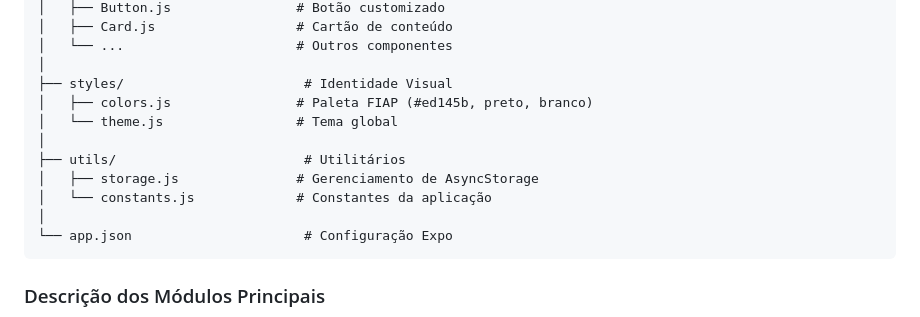
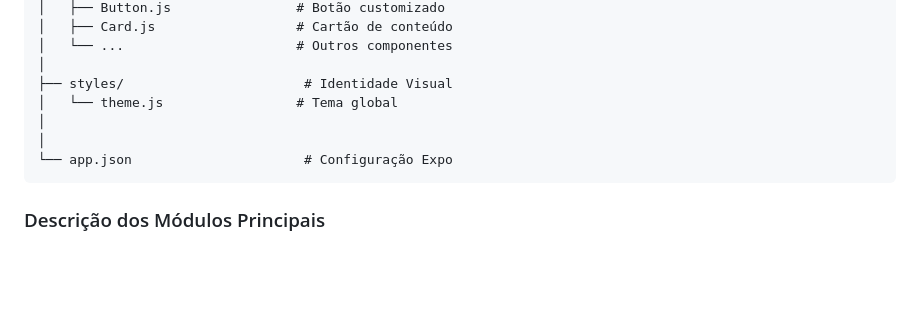
Before and after one commit to JoaoVictorAAbreu-Dev/fiap-cpad-cp1-FiapCampusHelper, a Markdown page: README.md, the part around the change. GitHub-like rendering; blank space fills up the shorter version.

````diff
--- a/README.md
+++ b/README.md
@@ -223,12 +223,8 @@ fiap-campus-helper/
 │   └── ...                      # Outros componentes
 │
 ├── styles/                       # Identidade Visual
-│   ├── colors.js                # Paleta FIAP (#ed145b, preto, branco)
 │   └── theme.js                 # Tema global
 │
-├── utils/                        # Utilitários
-│   ├── storage.js               # Gerenciamento de AsyncStorage
-│   └── constants.js             # Constantes da aplicação
 │
 └── app.json                      # Configuração Expo
 ```
````
